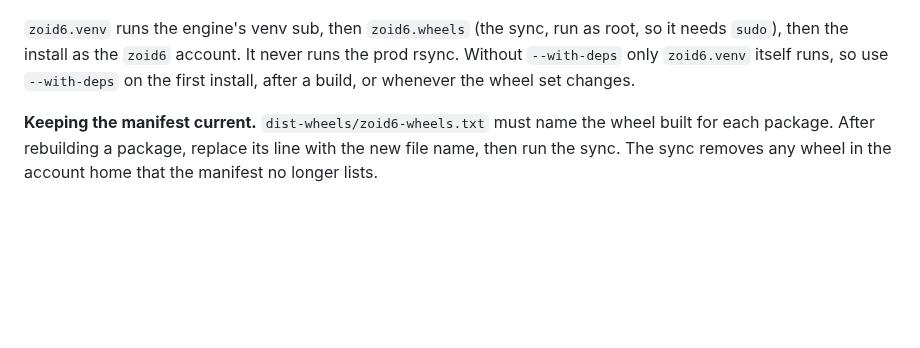
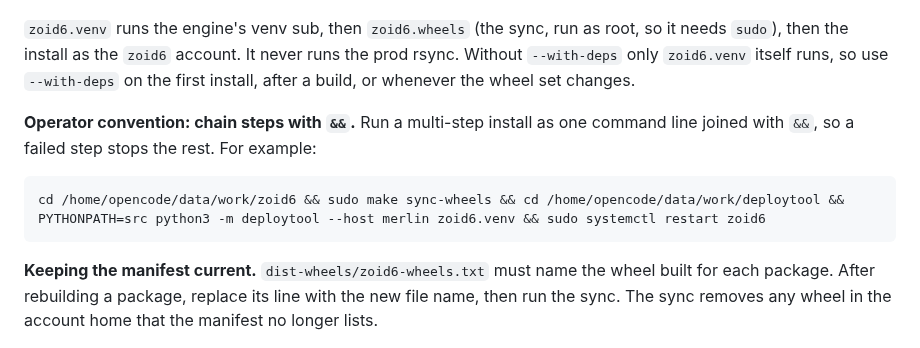
Before and after one commit to jonez734/zoid6, a Markdown page: handbook/INSTALL.md, the part around the change. Rendered like a GitHub page; blank space fills up the shorter version.

Commit message:
docs(zoid6): install steps are chained with && as one command line

````diff
--- a/handbook/INSTALL.md
+++ b/handbook/INSTALL.md
@@ -92,6 +92,13 @@ PYTHONPATH=src python3 -m deploytool --host merlin --with-deps zoid6.venv
 `sudo`), then the install as the `zoid6` account. It never runs the prod rsync. Without
 `--with-deps` only `zoid6.venv` itself runs, so use `--with-deps` on the first install, after a
 build, or whenever the wheel set changes.
+
+**Operator convention: chain steps with `&&`.** Run a multi-step install as one command line joined
+with `&&`, so a failed step stops the rest. For example:
+
+```
+cd /home/opencode/data/work/zoid6 && sudo make sync-wheels && cd /home/opencode/data/work/deploytool && PYTHONPATH=src python3 -m deploytool --host merlin zoid6.venv && sudo systemctl restart zoid6
+```
 
 **Keeping the manifest current.** `dist-wheels/zoid6-wheels.txt` must name the wheel built for each
 package. After rebuilding a package, replace its line with the new file name, then run the sync. The
````
